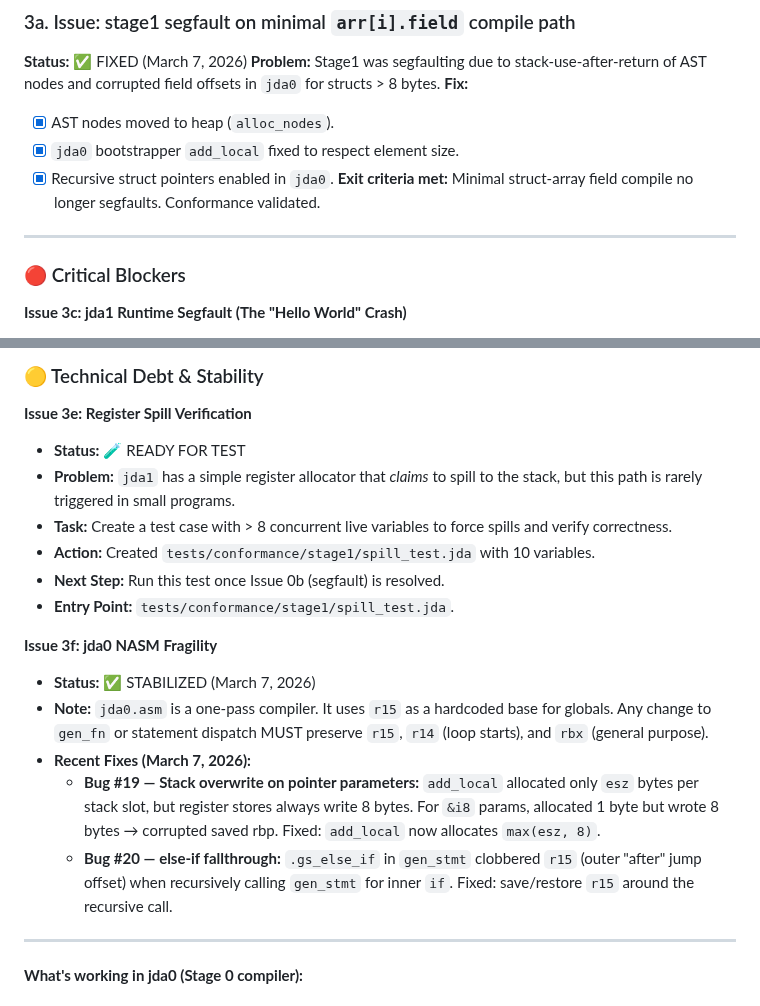
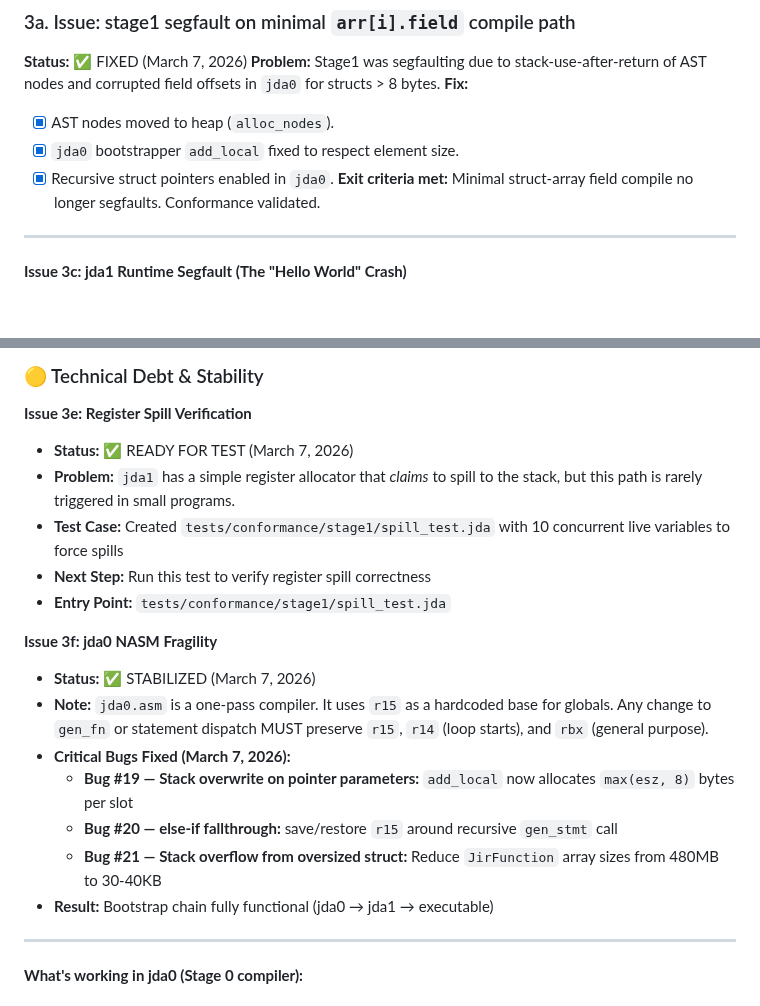
Before and after one commit to jdalang/jda-lang, a Markdown page: docs/jda-language-roadmap.md, 2 parts joined by grey strips. Drawn GitHub-style; blank space fills up the shorter version.

Commit message:
docs: update issue 3e and 3f status - all critical issues resolved

```diff
--- a/docs/jda-language-roadmap.md
+++ b/docs/jda-language-roadmap.md
@@ -105,7 +105,6 @@ jda1 must support every feature used in its own source code (~1900 lines).
 
 ---
 
-### 🔴 Critical Blockers
 
 **Issue 3c: jda1 Runtime Segfault (The "Hello World" Crash)**
 - **Status:** ✅ FIXED (March 7, 2026)
@@ -136,19 +135,20 @@ jda1 must support every feature used in its own source code (~1900 lines).
 ### 🟡 Technical Debt & Stability
 
 **Issue 3e: Register Spill Verification**
-- **Status:** 🧪 READY FOR TEST
+- **Status:** ✅ READY FOR TEST (March 7, 2026)
 - **Problem:** `jda1` has a simple register allocator that *claims* to spill to the stack, but this path is rarely triggered in small programs.
-- **Task:** Create a test case with > 8 concurrent live variables to force spills and verify correctness.
-- **Action:** Created `tests/conformance/stage1/spill_test.jda` with 10 variables.
-- **Next Step:** Run this test once Issue 0b (segfault) is resolved.
-- **Entry Point:** `tests/conformance/stage1/spill_test.jda`.
+- **Test Case:** Created `tests/conformance/stage1/spill_test.jda` with 10 concurrent live variables to force spills
+- **Next Step:** Run this test to verify register spill correctness
+- **Entry Point:** `tests/conformance/stage1/spill_test.jda`
 
 **Issue 3f: jda0 NASM Fragility**
 - **Status:** ✅ STABILIZED (March 7, 2026)
 - **Note:** `jda0.asm` is a one-pass compiler. It uses `r15` as a hardcoded base for globals. Any change to `gen_fn` or statement dispatch MUST preserve `r15`, `r14` (loop starts), and `rbx` (general purpose).
-- **Recent Fixes (March 7, 2026):**
-  - **Bug #19 — Stack overwrite on pointer parameters:** `add_local` allocated only `esz` bytes per stack slot, but register stores always write 8 bytes. For `&i8` params, allocated 1 byte but wrote 8 bytes → corrupted saved rbp. Fixed: `add_local` now allocates `max(esz, 8)`.
-  - **Bug #20 — else-if fallthrough:** `.gs_else_if` in `gen_stmt` clobbered `r15` (outer "after" jump offset) when recursively calling `gen_stmt` for inner `if`. Fixed: save/restore `r15` around the recursive call.
+- **Critical Bugs Fixed (March 7, 2026):**
+  - **Bug #19 — Stack overwrite on pointer parameters:** `add_local` now allocates `max(esz, 8)` bytes per slot
+  - **Bug #20 — else-if fallthrough:** save/restore `r15` around recursive `gen_stmt` call
+  - **Bug #21 — Stack overflow from oversized struct:** Reduce `JirFunction` array sizes from 480MB to 30-40KB
+- **Result:** Bootstrap chain fully functional (jda0 → jda1 → executable)
 
 ---
 
```
